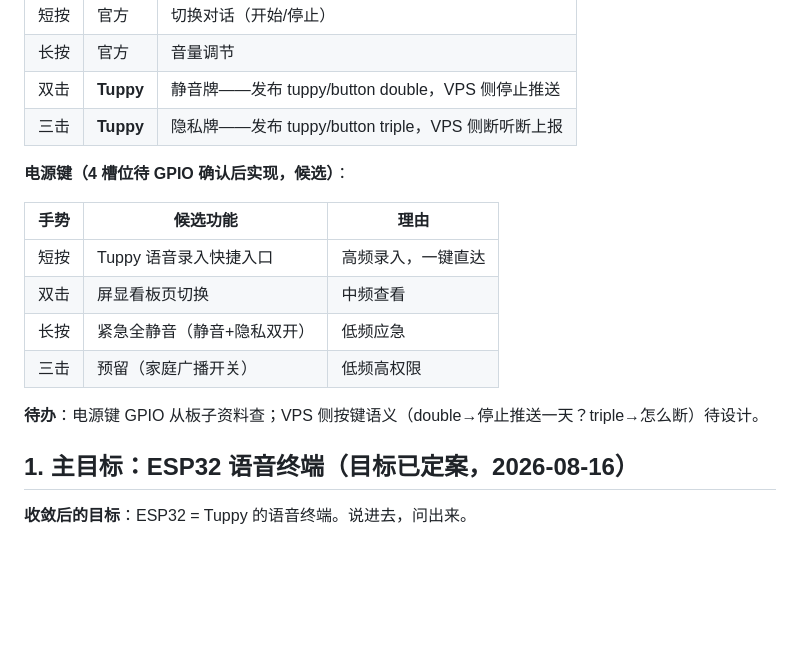
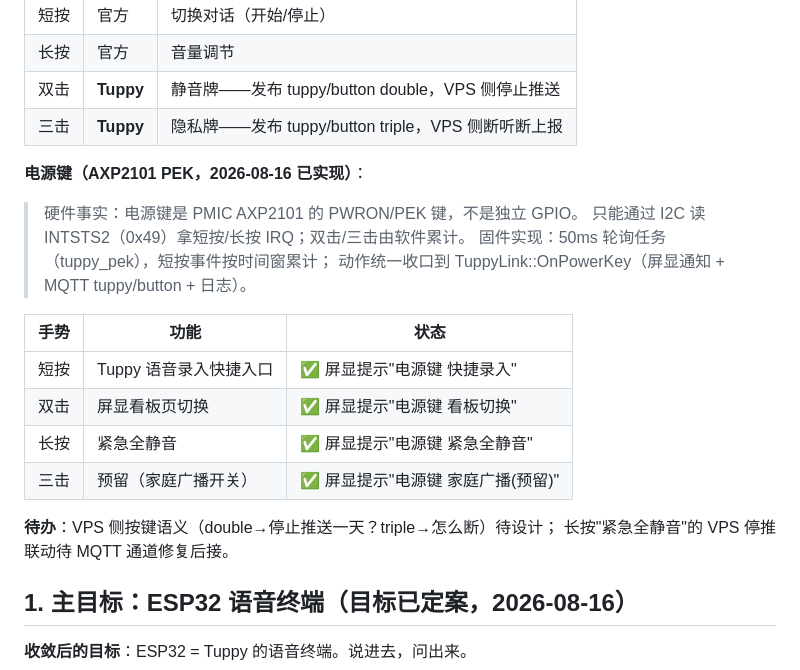
Before and after one commit to tojoevan/tuppy, a Markdown page: docs/v0.3-design.md, the part around the change. Rendered like a GitHub page; blank space fills up the shorter version.

Commit message:
docs: v0.3 电源键四手势定案（AXP2101 PEK 已实现）
- 硬件确认：电源键 = PMIC PWRON/PEK 键，非独立 GPIO
- 固件实现：tuppy_pek 50ms 轮询 + OnPowerKey 收口
- 手势语义落表：短按=快捷录入 / 双击=看板 / 长按=紧急静音 / 三击=预留

```diff
--- a/docs/v0.3-design.md
+++ b/docs/v0.3-design.md
@@ -50,16 +50,22 @@
 | 双击 | **Tuppy** | 静音牌——发布 tuppy/button double，VPS 侧停止推送 |
 | 三击 | **Tuppy** | 隐私牌——发布 tuppy/button triple，VPS 侧断听断上报 |
 
-**电源键（4 槽位待 GPIO 确认后实现，候选）**：
+**电源键（AXP2101 PEK，2026-08-16 已实现）**：
 
-| 手势 | 候选功能 | 理由 |
+> 硬件事实：电源键是 PMIC AXP2101 的 PWRON/PEK 键，不是独立 GPIO。
+> 只能通过 I2C 读 INTSTS2（0x49）拿短按/长按 IRQ；双击/三击由软件累计。
+> 固件实现：50ms 轮询任务（tuppy_pek），短按事件按时间窗累计；
+> 动作统一收口到 TuppyLink::OnPowerKey（屏显通知 + MQTT tuppy/button + 日志）。
+
+| 手势 | 功能 | 状态 |
 |---|---|---|
-| 短按 | Tuppy 语音录入快捷入口 | 高频录入，一键直达 |
-| 双击 | 屏显看板页切换 | 中频查看 |
-| 长按 | 紧急全静音（静音+隐私双开） | 低频应急 |
-| 三击 | 预留（家庭广播开关） | 低频高权限 |
+| 短按 | Tuppy 语音录入快捷入口 | ✅ 屏显提示"电源键 快捷录入" |
+| 双击 | 屏显看板页切换 | ✅ 屏显提示"电源键 看板切换" |
+| 长按 | 紧急全静音 | ✅ 屏显提示"电源键 紧急全静音" |
+| 三击 | 预留（家庭广播开关） | ✅ 屏显提示"电源键 家庭广播(预留)" |
 
-**待办**：电源键 GPIO 从板子资料查；VPS 侧按键语义（double→停止推送一天？triple→怎么断）待设计。
+**待办**：VPS 侧按键语义（double→停止推送一天？triple→怎么断）待设计；
+长按"紧急全静音"的 VPS 停推联动待 MQTT 通道修复后接。
 
 ## 1. 主目标：ESP32 语音终端（目标已定案，2026-08-16）
 
```
